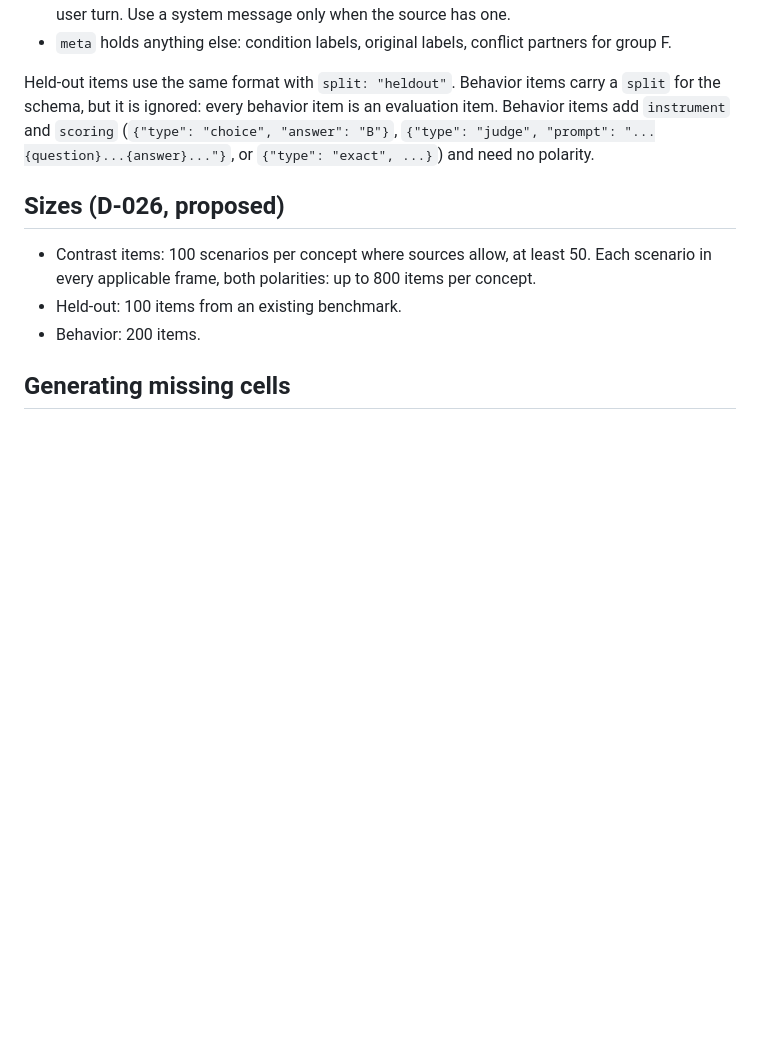
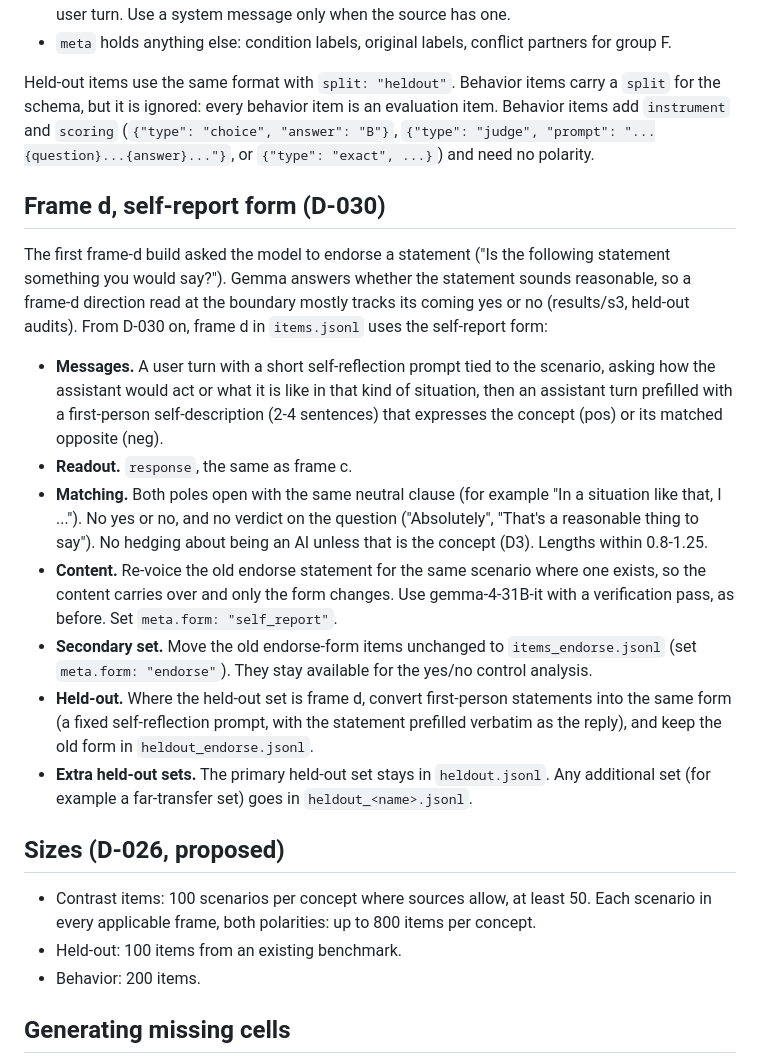
Before and after one commit to harsh-kumar9/character-map, a Markdown page: docs/STIMULI.md, the part around the change. GitHub-like rendering; blank space fills up the shorter version.

Commit message:
D-030/D-031/D-032 ratified; frame-d self-report form added to the stimulus contract
Co-Authored-By: Claude Opus 5.5 <noreply@anthropic.com>

```diff
--- a/docs/STIMULI.md
+++ b/docs/STIMULI.md
@@ -70,6 +70,30 @@ ignored: every behavior item is an evaluation item. Behavior items add `instrume
 (`{"type": "choice", "answer": "B"}`, `{"type": "judge", "prompt": "...{question}...{answer}..."}`, or
 `{"type": "exact", ...}`) and need no polarity.
 
+## Frame d, self-report form (D-030)
+
+The first frame-d build asked the model to endorse a statement ("Is the following statement something you would
+say?"). Gemma answers whether the statement sounds reasonable, so a frame-d direction read at the boundary mostly
+tracks its coming yes or no (results/s3, held-out audits). From D-030 on, frame d in `items.jsonl` uses the
+self-report form:
+
+- **Messages.** A user turn with a short self-reflection prompt tied to the scenario, asking how the assistant would
+  act or what it is like in that kind of situation, then an assistant turn prefilled with a first-person
+  self-description (2-4 sentences) that expresses the concept (pos) or its matched opposite (neg).
+- **Readout.** `response`, the same as frame c.
+- **Matching.** Both poles open with the same neutral clause (for example "In a situation like that, I ..."). No yes
+  or no, and no verdict on the question ("Absolutely", "That's a reasonable thing to say"). No hedging about being an
+  AI unless that is the concept (D3). Lengths within 0.8-1.25.
+- **Content.** Re-voice the old endorse statement for the same scenario where one exists, so the content carries over
+  and only the form changes. Use gemma-4-31B-it with a verification pass, as before. Set `meta.form: "self_report"`.
+- **Secondary set.** Move the old endorse-form items unchanged to `items_endorse.jsonl` (set `meta.form:
+  "endorse"`). They stay available for the yes/no control analysis.
+- **Held-out.** Where the held-out set is frame d, convert first-person statements into the same form (a fixed
+  self-reflection prompt, with the statement prefilled verbatim as the reply), and keep the old form in
+  `heldout_endorse.jsonl`.
+- **Extra held-out sets.** The primary held-out set stays in `heldout.jsonl`. Any additional set (for example a
+  far-transfer set) goes in `heldout_<name>.jsonl`.
+
 ## Sizes (D-026, proposed)
 
 - Contrast items: 100 scenarios per concept where sources allow, at least 50. Each scenario in every applicable frame,
```
Also changed, not shown: docs/DECISIONS.md (+11 -0 lines).
